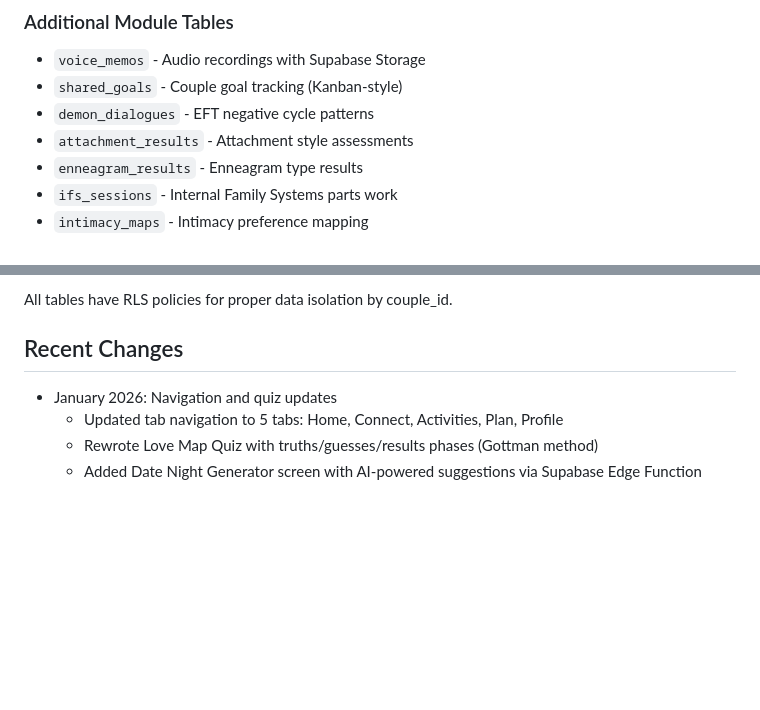
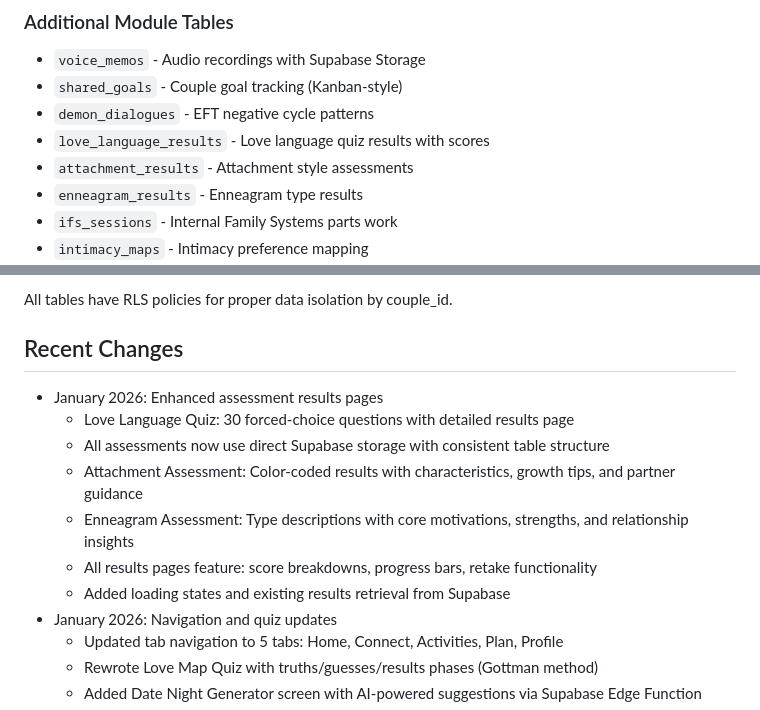
Before and after one commit to am225723/aleicapp, a Markdown page: replit.md, 2 parts joined by grey strips. GitHub-like rendering; blank space fills up the shorter version.

Commit message:
Update documentation to include new assessment features
Add love_language_results table to Supabase tables list and document recent enhancements to assessment results pages, including detailed breakdowns, retake functionality, and Supabase integration.

Replit-Commit-Author: Agent
Replit-Commit-Session-Id: 9dcdb532-644d-479d-81c5-e5eb552f1b48
Replit-Commit-Checkpoint-Type: intermediate_checkpoint
Replit-Commit-Event-Id: 335eafde-1dd1-46c1-8ddd-062e05481ab2
Replit-Commit-Screenshot-Url: https://storage.googleapis.com/screenshot-production-us-central1/d4583180-0ef9-4489-b221-8e84e2c46f39/9dcdb532-644d-479d-81c5-e5eb552f1b48/uvCEHNq
Replit-Helium-Checkpoint-Created: true

```diff
--- a/replit.md
+++ b/replit.md
@@ -117,6 +117,7 @@ The app uses Supabase for data persistence with the following tables:
 - `voice_memos` - Audio recordings with Supabase Storage
 - `shared_goals` - Couple goal tracking (Kanban-style)
 - `demon_dialogues` - EFT negative cycle patterns
+- `love_language_results` - Love language quiz results with scores
 - `attachment_results` - Attachment style assessments
 - `enneagram_results` - Enneagram type results
 - `ifs_sessions` - Internal Family Systems parts work
@@ -131,6 +132,13 @@ The app uses Supabase for data persistence with the following tables:
 All tables have RLS policies for proper data isolation by couple_id.
 
 ## Recent Changes
+- January 2026: Enhanced assessment results pages
+  - Love Language Quiz: 30 forced-choice questions with detailed results page
+  - All assessments now use direct Supabase storage with consistent table structure
+  - Attachment Assessment: Color-coded results with characteristics, growth tips, and partner guidance
+  - Enneagram Assessment: Type descriptions with core motivations, strengths, and relationship insights
+  - All results pages feature: score breakdowns, progress bars, retake functionality
+  - Added loading states and existing results retrieval from Supabase
 - January 2026: Navigation and quiz updates
   - Updated tab navigation to 5 tabs: Home, Connect, Activities, Plan, Profile
   - Rewrote Love Map Quiz with truths/guesses/results phases (Gottman method)
```
